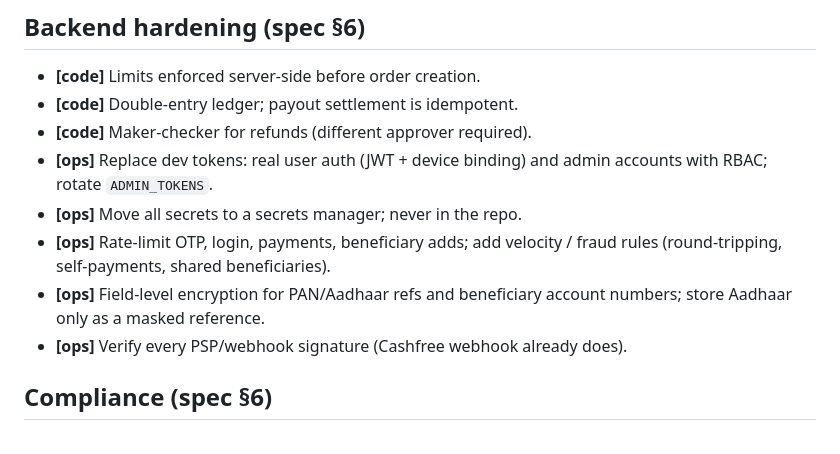
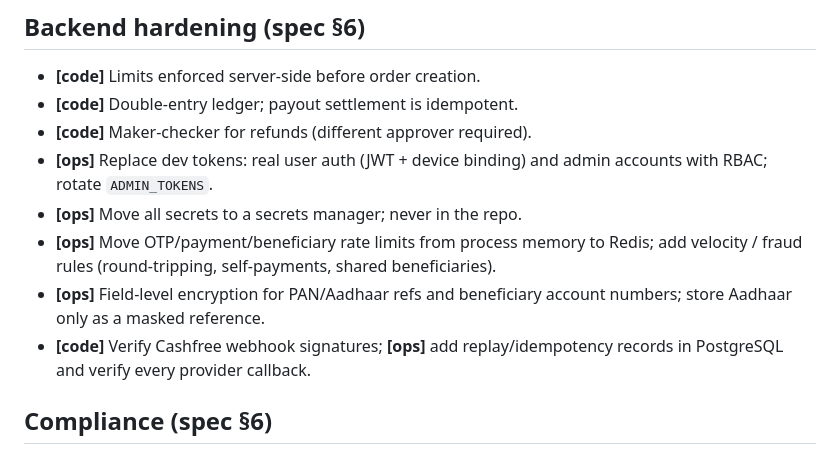
Before and after one commit to haricharanreddy28/XORPAY, a Markdown page: docs/SECURITY.md, the part around the change. Drawn GitHub-style.

```diff
--- a/docs/SECURITY.md
+++ b/docs/SECURITY.md
@@ -25,11 +25,11 @@ environment/process steps; **[wire]** are integration points left stubbed.
 - **[ops]** Replace dev tokens: real user auth (JWT + device binding) and admin
   accounts with RBAC; rotate `ADMIN_TOKENS`.
 - **[ops]** Move all secrets to a secrets manager; never in the repo.
-- **[ops]** Rate-limit OTP, login, payments, beneficiary adds; add velocity /
+- **[ops]** Move OTP/payment/beneficiary rate limits from process memory to Redis; add velocity /
   fraud rules (round-tripping, self-payments, shared beneficiaries).
 - **[ops]** Field-level encryption for PAN/Aadhaar refs and beneficiary account
   numbers; store Aadhaar only as a masked reference.
-- **[ops]** Verify every PSP/webhook signature (Cashfree webhook already does).
+- **[code]** Verify Cashfree webhook signatures; **[ops]** add replay/idempotency records in PostgreSQL and verify every provider callback.
 
 ## Compliance (spec §6)
 - **[ops]** Collect/settle only via an RBI-authorised PA; do not hold funds.
```
